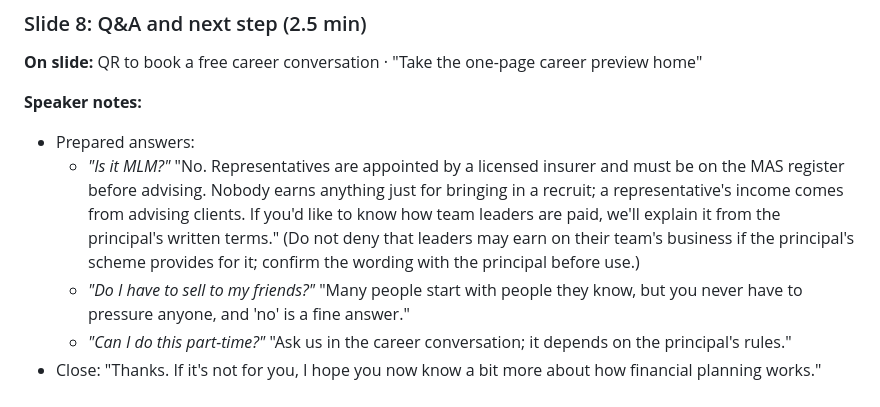
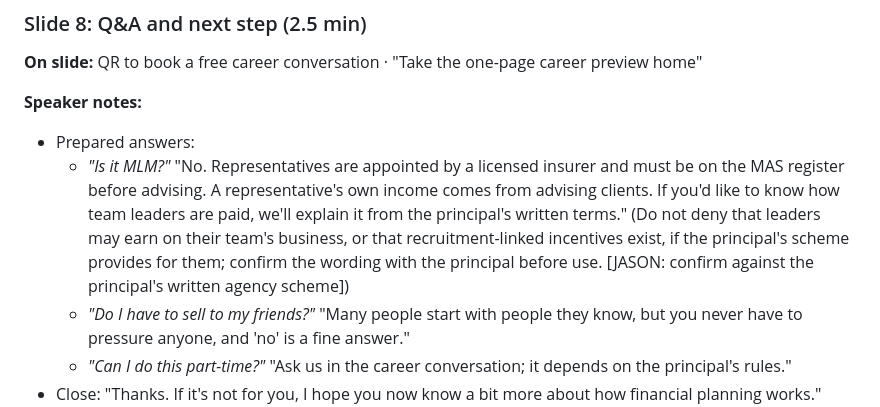
Before and after one commit to jasondporganisation/dream-planners-agency, a Markdown page: recruitment/2027-kit/02-campus-talk-20min.md, the part around the change. Rendered like a GitHub page.

Commit message:
Campus talk: drop unverified 'no one earns for recruiting' claim in MLM answer
The kit has no source for how leaders or recruiters are paid, so the answer
no longer asserts it; flagged for Jason to confirm against the principal's
written scheme.

Co-Authored-By: Claude Opus 5.5 <noreply@anthropic.com>
Claude-Session: https://claude.ai/code/session_01By9bzzQadt12i6PBfJSPQA

```diff
--- a/recruitment/2027-kit/02-campus-talk-20min.md
+++ b/recruitment/2027-kit/02-campus-talk-20min.md
@@ -92,7 +92,7 @@
 
 **Speaker notes:**
 - Prepared answers:
-  - *"Is it MLM?"* "No. Representatives are appointed by a licensed insurer and must be on the MAS register before advising. Nobody earns anything just for bringing in a recruit; a representative's income comes from advising clients. If you'd like to know how team leaders are paid, we'll explain it from the principal's written terms." (Do not deny that leaders may earn on their team's business if the principal's scheme provides for it; confirm the wording with the principal before use.)
+  - *"Is it MLM?"* "No. Representatives are appointed by a licensed insurer and must be on the MAS register before advising. A representative's own income comes from advising clients. If you'd like to know how team leaders are paid, we'll explain it from the principal's written terms." (Do not deny that leaders may earn on their team's business, or that recruitment-linked incentives exist, if the principal's scheme provides for them; confirm the wording with the principal before use. [JASON: confirm against the principal's written agency scheme])
   - *"Do I have to sell to my friends?"* "Many people start with people they know, but you never have to pressure anyone, and 'no' is a fine answer."
   - *"Can I do this part-time?"* "Ask us in the career conversation; it depends on the principal's rules."
 - Close: "Thanks. If it's not for you, I hope you now know a bit more about how financial planning works."
```
